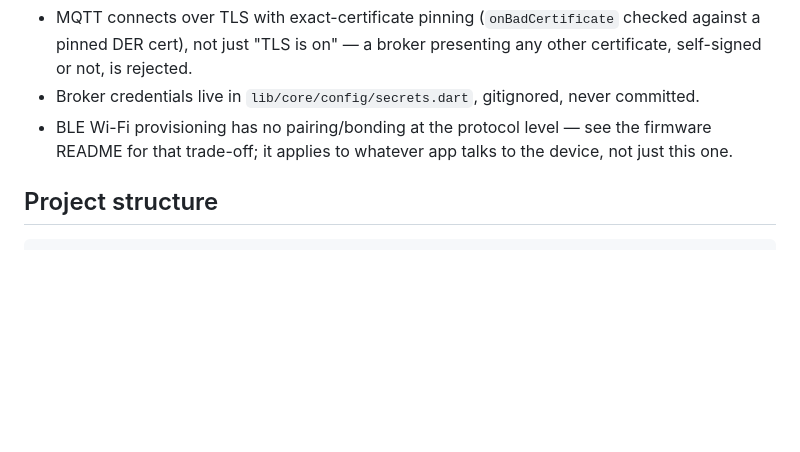
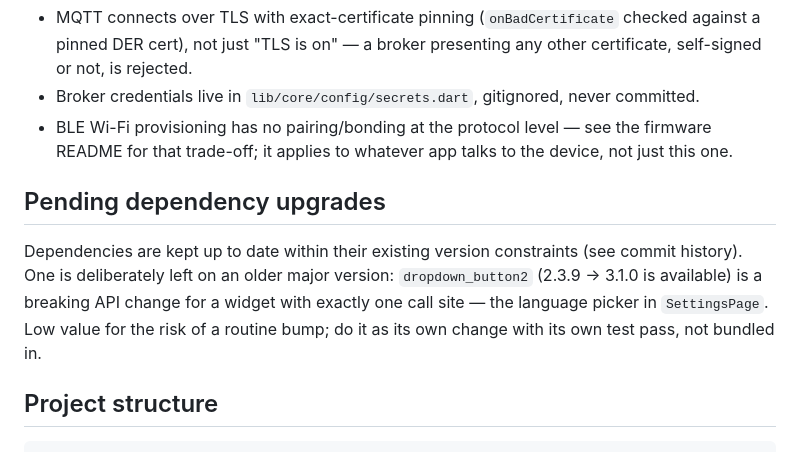
Before and after one commit to menezmethod/pet_feeder_esp_ui, a Markdown page: README.md, the part around the change. Drawn GitHub-style; blank space fills up the shorter version.

Commit message:
Document deferred dropdown_button2 major upgrade
Co-Authored-By: Claude Sonnet 5 <noreply@anthropic.com>
Claude-Session: https://claude.ai/code/session_01TNEeqL9tLcwRmkz6tu2P1G

````diff
--- a/README.md
+++ b/README.md
@@ -73,6 +73,14 @@ Wi-Fi provisioning is separate: it happens over Bluetooth (GATT characteristic `
 - Broker credentials live in `lib/core/config/secrets.dart`, gitignored, never committed.
 - BLE Wi-Fi provisioning has no pairing/bonding at the protocol level — see the firmware README for that trade-off; it applies to whatever app talks to the device, not just this one.
 
+## Pending dependency upgrades
+
+Dependencies are kept up to date within their existing version constraints (see commit
+history). One is deliberately left on an older major version: `dropdown_button2` (2.3.9 →
+3.1.0 is available) is a breaking API change for a widget with exactly one call site — the
+language picker in `SettingsPage`. Low value for the risk of a routine bump; do it as its
+own change with its own test pass, not bundled in.
+
 ## Project structure
 
 ```
````
